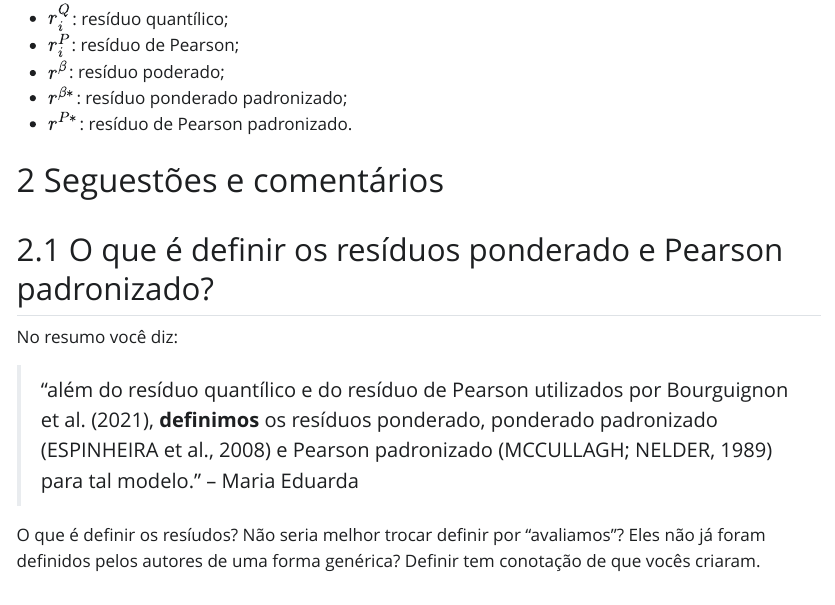
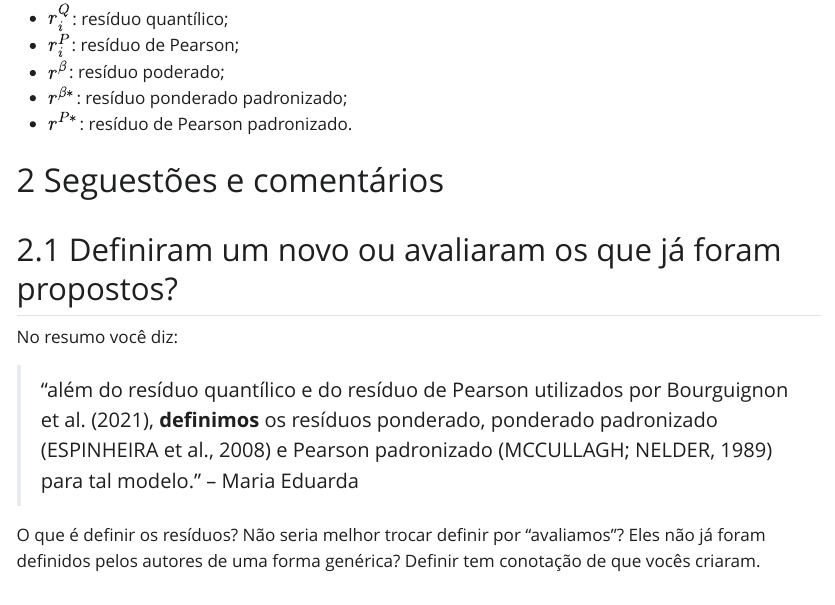
Before and after one commit to prdm0/bancas, a Quarto document (index.qmd): the page in a window 1100 px wide, from 940 px down. The pictures show the output file index.html that the author committed with the source, opened offline; Quarto's library style sheets are replaced by a plain one without menus.

Commit message:
Atualizando comentários.

```diff
--- a/index.qmd
+++ b/index.qmd
@@ -48,7 +48,7 @@ com $\alpha > 0$ e  $\beta > 0$.
 
 # Seguestões e comentários
 
-## O que é definir os resíduos ponderado e Pearson padronizado?
+## Definiram um novo ou avaliaram os que já foram propostos?
 
 No resumo você diz:
 
@@ -57,7 +57,7 @@ resíduo de Pearson utilizados por Bourguignon et al. (2021), **definimos** os r
 ponderado padronizado (ESPINHEIRA et al., 2008) e Pearson padronizado (MCCULLAGH;
 NELDER, 1989) para tal modelo." -- Maria Eduarda
 
-O que é definir os resíudos? Não seria melhor trocar definir por "avaliamos"? Eles não já foram definidos pelos autores de uma forma genérica? Definir tem conotação de que vocês criaram.
+O que é definir os resíduos? Não seria melhor trocar definir por "avaliamos"? Eles não já foram definidos pelos autores de uma forma genérica? Definir tem conotação de que vocês criaram.
 
 ## Suporte da distribuição BP
 
```
Also changed, not shown: index.html.
